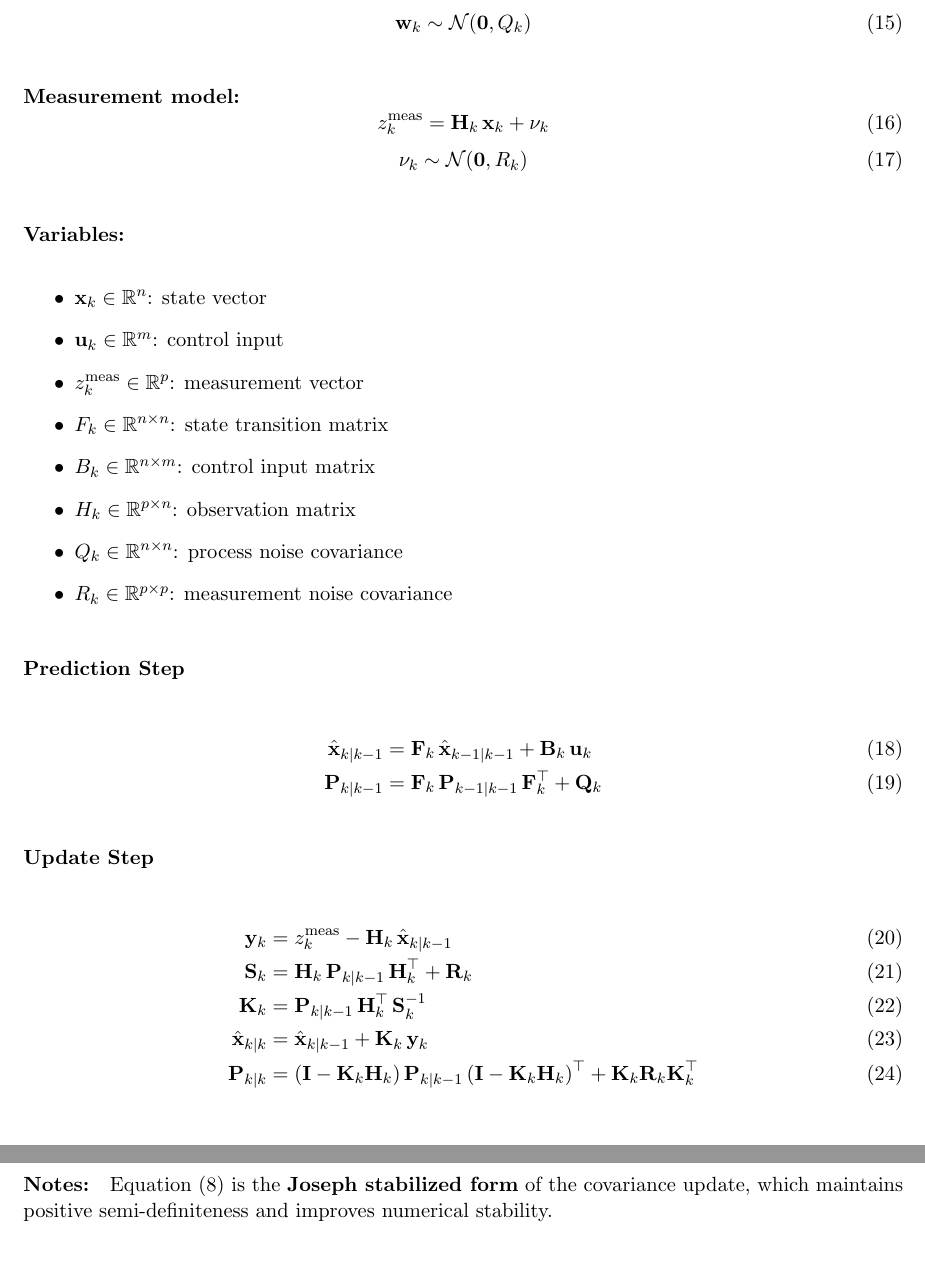
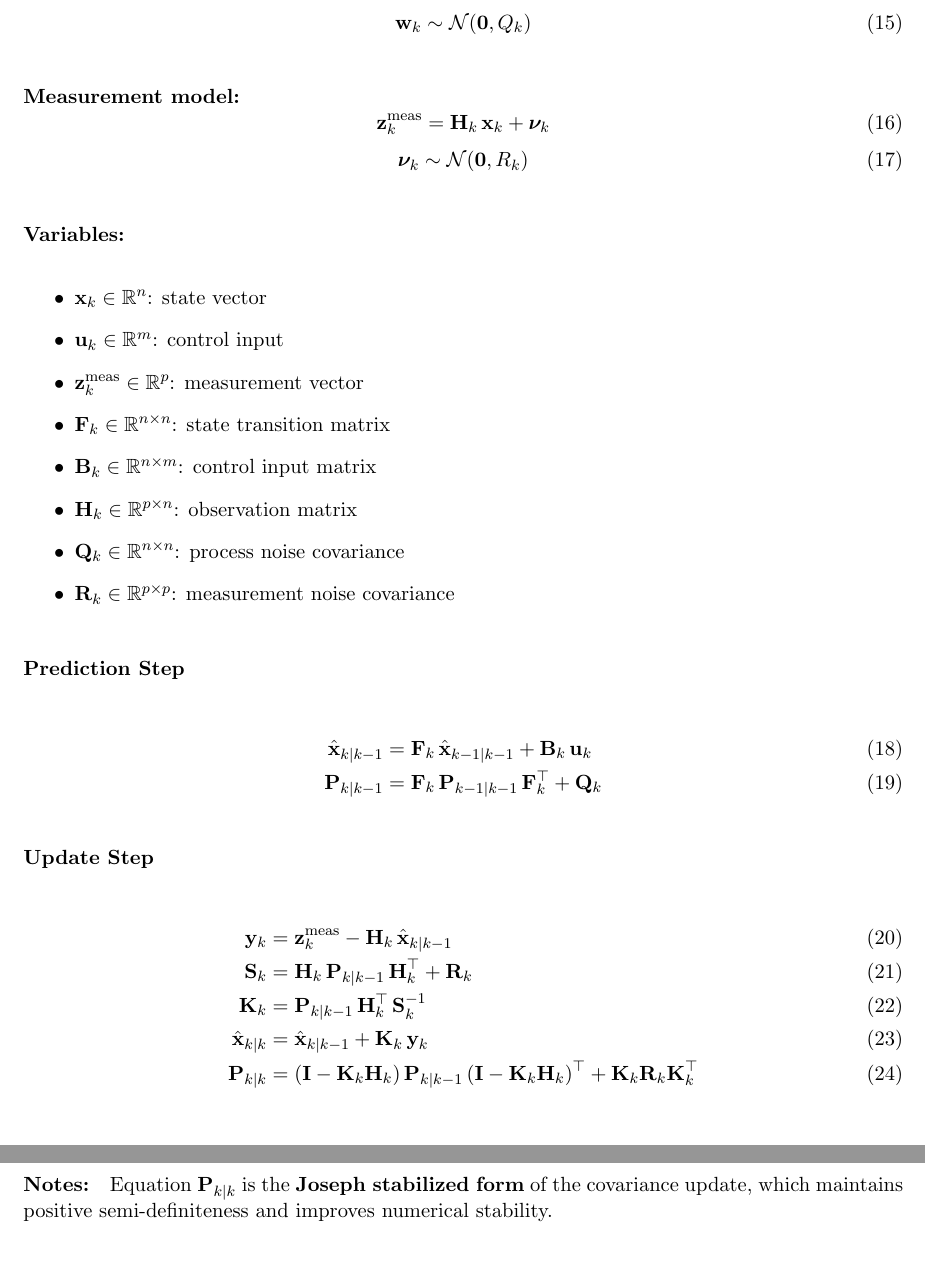
Before and after one commit to bareboat-necessities/bbn-wave-period-esp32, a LaTeX paper (bbn_wave_freq_m5atomS3/doc/heave_tracking_kalman.tex): two parts of pages 6 and 7 of 9, joined at a grey line, cut so that both start at the same text. Compiled offline with pdfLaTeX.

Commit message:
Update heave_tracking_kalman.tex

```diff
--- a/bbn_wave_freq_m5atomS3/doc/heave_tracking_kalman.tex
+++ b/bbn_wave_freq_m5atomS3/doc/heave_tracking_kalman.tex
@@ -169,22 +169,22 @@ We consider a linear discrete-time system governed by the following process and
 
 \paragraph{Measurement model:}
 \begin{equation}
-    z^{\text{meas}}_k = \mathbf{H}_k \, \mathbf{x}_k + \mathbf{\nu}_k
+    \mathbf{z}^{\text{meas}}_k = \mathbf{H}_k \, \mathbf{x}_k + \boldsymbol{\nu}_k
 \end{equation}
 \begin{equation}
-    \mathbf{\nu}_k \sim \mathcal{N}(\mathbf{0}, R_k)
+    \boldsymbol{\nu}_k \sim \mathcal{N}(\mathbf{0}, R_k)
 \end{equation}
 
 \paragraph{Variables:}
 \begin{itemize}
     \item \( \mathbf{x}_k \in \mathbb{R}^n \): state vector
     \item \( \mathbf{u}_k \in \mathbb{R}^m \): control input
-    \item \( z^{\text{meas}}_k \in \mathbb{R}^p \): measurement vector
-    \item \( F_k \in \mathbb{R}^{n \times n} \): state transition matrix
-    \item \( B_k \in \mathbb{R}^{n \times m} \): control input matrix
-    \item \( H_k \in \mathbb{R}^{p \times n} \): observation matrix
-    \item \( Q_k \in \mathbb{R}^{n \times n} \): process noise covariance
-    \item \( R_k \in \mathbb{R}^{p \times p} \): measurement noise covariance
+    \item \( \mathbf{z}^{\text{meas}}_k \in \mathbb{R}^p \): measurement vector
+    \item \( \mathbf{F}_k \in \mathbb{R}^{n \times n} \): state transition matrix
+    \item \( \mathbf{B}_k \in \mathbb{R}^{n \times m} \): control input matrix
+    \item \( \mathbf{H}_k \in \mathbb{R}^{p \times n} \): observation matrix
+    \item \( \mathbf{Q}_k \in \mathbb{R}^{n \times n} \): process noise covariance
+    \item \( \mathbf{R}_k \in \mathbb{R}^{p \times p} \): measurement noise covariance
 \end{itemize}
 
 \subsubsection*{Prediction Step}
@@ -195,7 +195,7 @@ We consider a linear discrete-time system governed by the following process and
 
 \subsubsection*{Update Step}
 \begin{align}
-    \mathbf{y}_k &= z^{\text{meas}}_k - \mathbf{H}_k \, \hat{\mathbf{x}}_{k|k-1} \\
+    \mathbf{y}_k &= \mathbf{z}^{\text{meas}}_k - \mathbf{H}_k \, \hat{\mathbf{x}}_{k|k-1} \\
     \mathbf{S}_k &= \mathbf{H}_k \, \mathbf{P}_{k|k-1} \, \mathbf{H}_k^\top + \mathbf{R}_k \\
     \mathbf{K}_k &= \mathbf{P}_{k|k-1} \, \mathbf{H}_k^\top \, \mathbf{S}_k^{-1} \\
     \hat{\mathbf{x}}_{k|k} &= \hat{\mathbf{x}}_{k|k-1} + \mathbf{K}_k \, \mathbf{y}_k \\
@@ -203,7 +203,7 @@ We consider a linear discrete-time system governed by the following process and
 \end{align}
 
 \paragraph{Notes:}
-Equation (8) is the \textbf{Joseph stabilized form} of the covariance update, which maintains positive semi-definiteness and improves numerical stability.
+Equation \( {\mathbf{P}}_{k|k} \) is the \textbf{Joseph stabilized form} of the covariance update, which maintains positive semi-definiteness and improves numerical stability.
 
 
 
```
